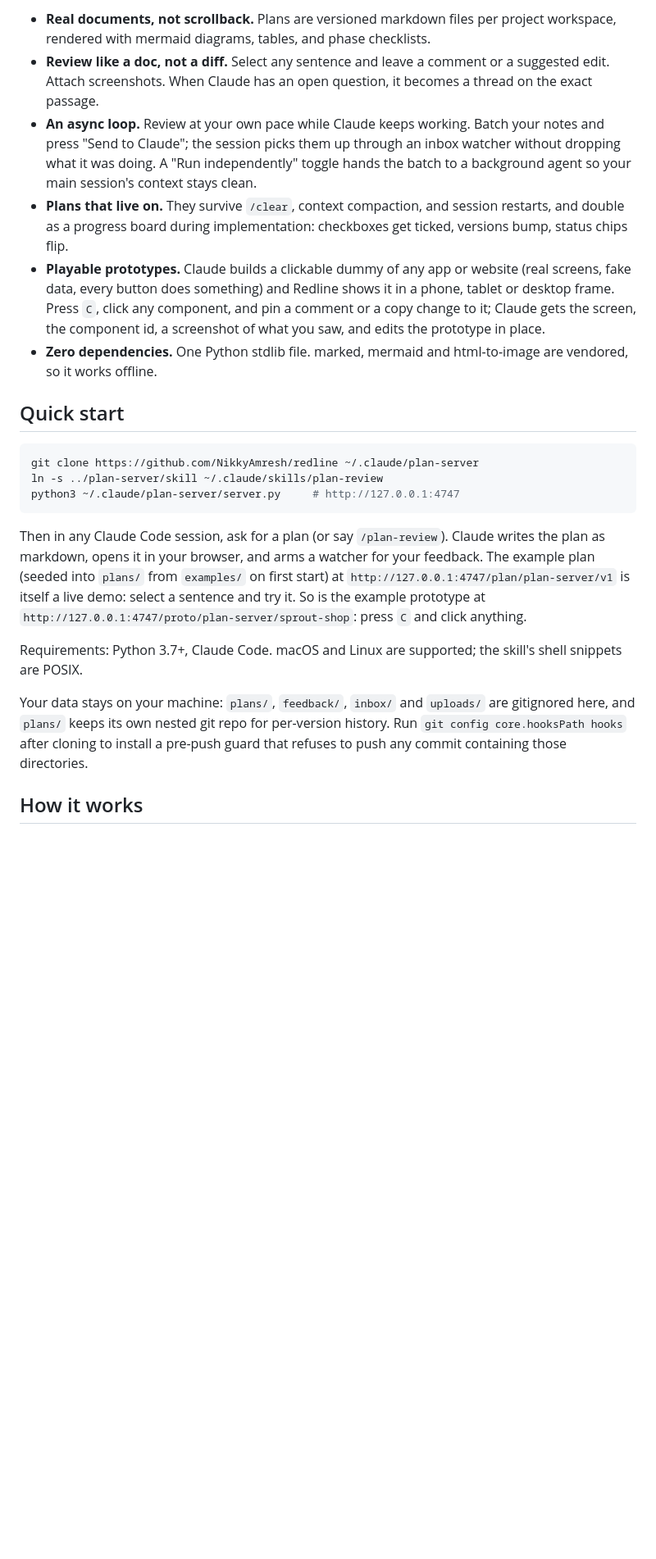
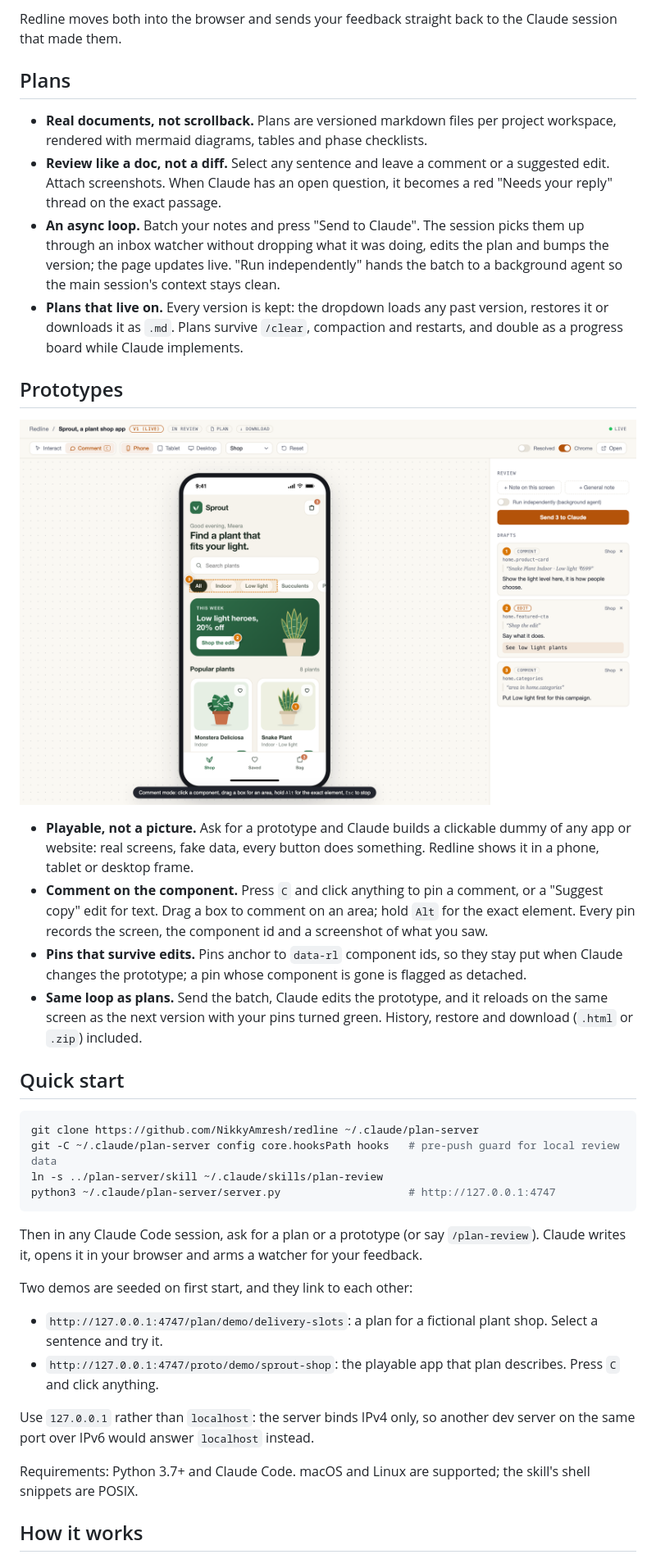
Before and after one commit to NikkyAmresh/redline, a Markdown page: README.md, the part around one of its changes. Shown at 82% size. Drawn GitHub-style; pictures changed too: docs/assets/prototype.png (added); blank space fills up the shorter version.

````diff
--- a/README.md
+++ b/README.md
@@ -12,24 +13,41 @@ Standard plan mode prints a wall of text in the terminal and gives you one accep
 
-- **Real documents, not scrollback.** Plans are versioned markdown files per project workspace, rendered with mermaid diagrams, tables, and phase checklists.
-- **Review like a doc, not a diff.** Select any sentence and leave a comment or a suggested edit. Attach screenshots. When Claude has an open question, it becomes a thread on the exact passage.
-- **An async loop.** Review at your own pace while Claude keeps working. Batch your notes and press "Send to Claude"; the session picks them up through an inbox watcher without dropping what it was doing. A "Run independently" toggle hands the batch to a background agent so your main session's context stays clean.
-- **Plans that live on.** They survive `/clear`, context compaction, and session restarts, and double as a progress board during implementation: checkboxes get ticked, versions bump, status chips flip.
-- **Playable prototypes.** Claude builds a clickable dummy of any app or website (real screens, fake data, every button does something) and Redline shows it in a phone, tablet or desktop frame. Press `C`, click any component, and pin a comment or a copy change to it; Claude gets the screen, the component id, a screenshot of what you saw, and edits the prototype in place.
-- **Zero dependencies.** One Python stdlib file. marked, mermaid and html-to-image are vendored, so it works offline.
+Redline moves both into the browser and sends your feedback straight back to the Claude session that made them.
+
+## Plans
+
+- **Real documents, not scrollback.** Plans are versioned markdown files per project workspace, rendered with mermaid diagrams, tables and phase checklists.
+- **Review like a doc, not a diff.** Select any sentence and leave a comment or a suggested edit. Attach screenshots. When Claude has an open question, it becomes a red "Needs your reply" thread on the exact passage.
+- **An async loop.** Batch your notes and press "Send to Claude". The session picks them up through an inbox watcher without dropping what it was doing, edits the plan and bumps the version; the page updates live. "Run independently" hands the batch to a background agent so the main session's context stays clean.
+- **Plans that live on.** Every version is kept: the dropdown loads any past version, restores it or downloads it as `.md`. Plans survive `/clear`, compaction and restarts, and double as a progress board while Claude implements.
+
+## Prototypes
+
+![Redline prototype review: the Sprout demo app in a phone frame with three numbered pins, and the review rail listing a comment, a copy edit and an area note](docs/assets/prototype.png)
+
+- **Playable, not a picture.** Ask for a prototype and Claude builds a clickable dummy of any app or website: real screens, fake data, every button does something. Redline shows it in a phone, tablet or desktop frame.
+- **Comment on the component.** Press `C` and click anything to pin a comment, or a "Suggest copy" edit for text. Drag a box to comment on an area; hold `Alt` for the exact element. Every pin records the screen, the component id and a screenshot of what you saw.
+- **Pins that survive edits.** Pins anchor to `data-rl` component ids, so they stay put when Claude changes the prototype; a pin whose component is gone is flagged as detached.
+- **Same loop as plans.** Send the batch, Claude edits the prototype, and it reloads on the same screen as the next version with your pins turned green. History, restore and download (`.html` or `.zip`) included.
 
 ## Quick start
 
 ```bash
 git clone https://github.com/NikkyAmresh/redline ~/.claude/plan-server
+git -C ~/.claude/plan-server config core.hooksPath hooks   # pre-push guard for local review data
 ln -s ../plan-server/skill ~/.claude/skills/plan-review
-python3 ~/.claude/plan-server/server.py     # http://127.0.0.1:4747
+python3 ~/.claude/plan-server/server.py                    # http://127.0.0.1:4747
 ```
 
-Then in any Claude Code session, ask for a plan (or say `/plan-review`). Claude writes the plan as markdown, opens it in your browser, and arms a watcher for your feedback. The example plan (seeded into `plans/` from `examples/` on first start) at `http://127.0.0.1:4747/plan/plan-server/v1` is itself a live demo: select a sentence and try it. So is the example prototype at `http://127.0.0.1:4747/proto/plan-server/sprout-shop`: press `C` and click anything.
+Then in any Claude Code session, ask for a plan or a prototype (or say `/plan-review`). Claude writes it, opens it in your browser and arms a watcher for your feedback.
 
-Requirements: Python 3.7+, Claude Code. macOS and Linux are supported; the skill's shell snippets are POSIX.
+Two demos are seeded on first start, and they link to each other:
 
-Your data stays on your machine: `plans/`, `feedback/`, `inbox/` and `uploads/` are gitignored here, and `plans/` keeps its own nested git repo for per-version history. Run `git config core.hooksPath hooks` after cloning to install a pre-push guard that refuses to push any commit containing those directories.
+- `http://127.0.0.1:4747/plan/demo/delivery-slots`: a plan for a fictional plant shop. Select a sentence and try it.
+- `http://127.0.0.1:4747/proto/demo/sprout-shop`: the playable app that plan describes. Press `C` and click anything.
+
+Use `127.0.0.1` rather than `localhost`: the server binds IPv4 only, so another dev server on the same port over IPv6 would answer `localhost` instead.
+
+Requirements: Python 3.7+ and Claude Code. macOS and Linux are supported; the skill's shell snippets are POSIX.
 
 ## How it works
 
````
Also changed, not shown: other parts of README.md (+63 -50 lines), examples/demo/delivery-slots.md (added, +81 -0 lines), skill/SKILL.md (+1 -1 lines), docs/assets/plan-viewer.png (added), 5 other files.
